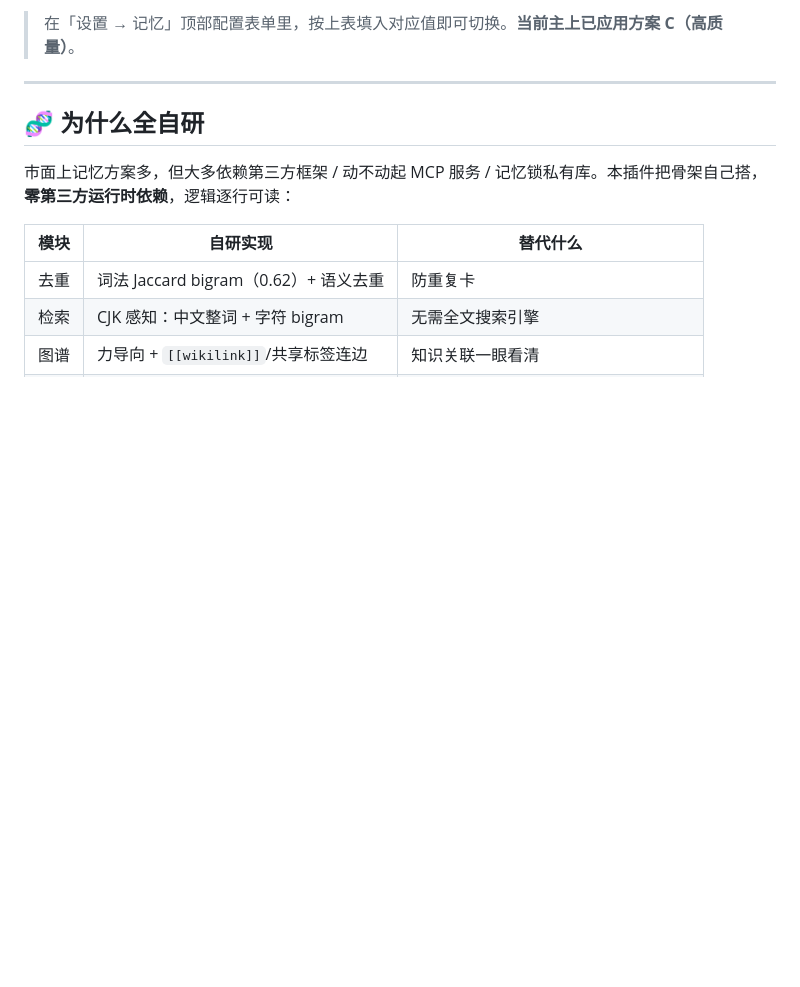
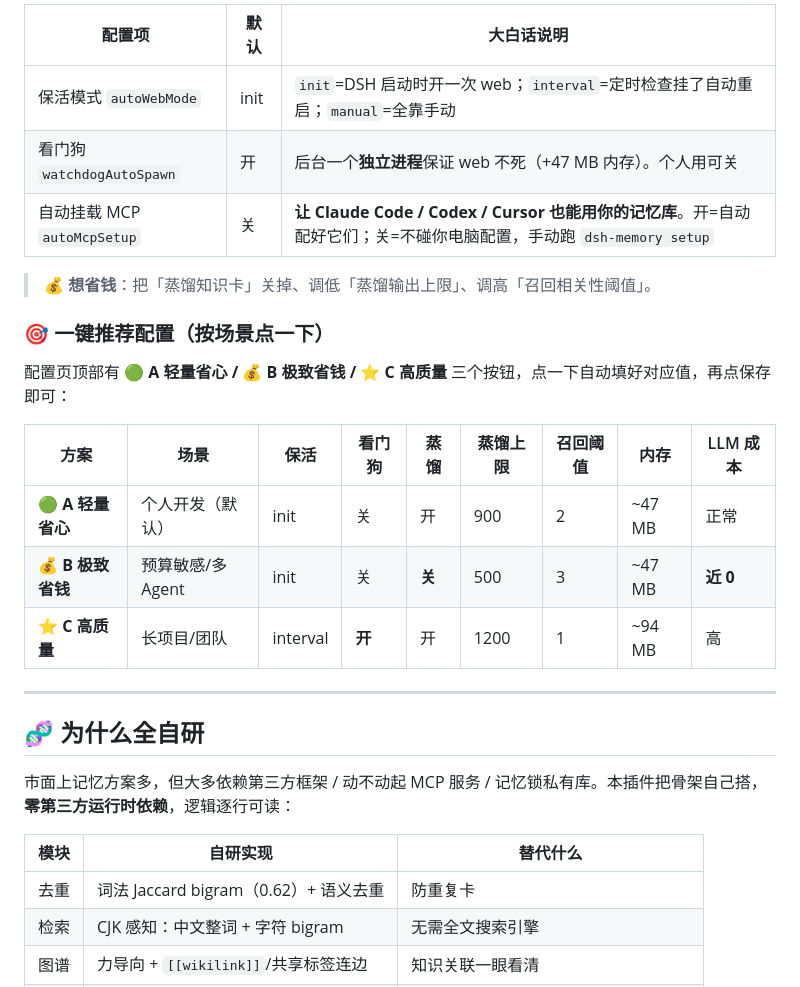
Before and after one commit to EternalNight996/dsh-memory-eternal, a Markdown page: README.md, the part around one of its changes. Rendered like a GitHub page; blank space fills up the shorter version.

```diff
--- a/README.md
+++ b/README.md
@@ -143,5 +143,21 @@ dsh-memory watchdog [--port 7799]    # 看门狗保活 web（独立进程）
 
-> 在「设置 → 记忆」顶部配置表单里，按上表填入对应值即可切换。**当前主上已应用方案 C（高质量）**。
+| 配置项 | 默认 | 大白话说明 |
+|---|---|---|
+| 保活模式 `autoWebMode` | init | `init`=DSH 启动时开一次 web；`interval`=定时检查挂了自动重启；`manual`=全靠手动 |
+| 看门狗 `watchdogAutoSpawn` | 开 | 后台一个**独立进程**保证 web 不死（+47 MB 内存）。个人用可关 |
+| 自动挂载 MCP `autoMcpSetup` | 关 | **让 Claude Code / Codex / Cursor 也能用你的记忆库**。开=自动配好它们；关=不碰你电脑配置，手动跑 `dsh-memory setup` |
+
+> 💰 **想省钱**：把「蒸馏知识卡」关掉、调低「蒸馏输出上限」、调高「召回相关性阈值」。
+
+### 🎯 一键推荐配置（按场景点一下）
+
+配置页顶部有 **🟢 A 轻量省心 / 💰 B 极致省钱 / ⭐ C 高质量** 三个按钮，点一下自动填好对应值，再点保存即可：
+
+| 方案 | 场景 | 保活 | 看门狗 | 蒸馏 | 蒸馏上限 | 召回阈值 | 内存 | LLM 成本 |
+|---|---|---|---|---|---|---|---|---|
+| 🟢 **A 轻量省心** | 个人开发（默认）| init | 关 | 开 | 900 | 2 | ~47 MB | 正常 |
+| 💰 **B 极致省钱** | 预算敏感/多 Agent | init | 关 | **关** | 500 | 3 | ~47 MB | **近 0** |
+| ⭐ **C 高质量** | 长项目/团队 | interval | **开** | 开 | 1200 | 1 | ~94 MB | 高 |
 
 ---
 
```
Also changed, not shown: other parts of README.md (+23 -23 lines), README.en.md (+40 -24 lines), assets/screen/memory-config.png (added), 7 other files.
